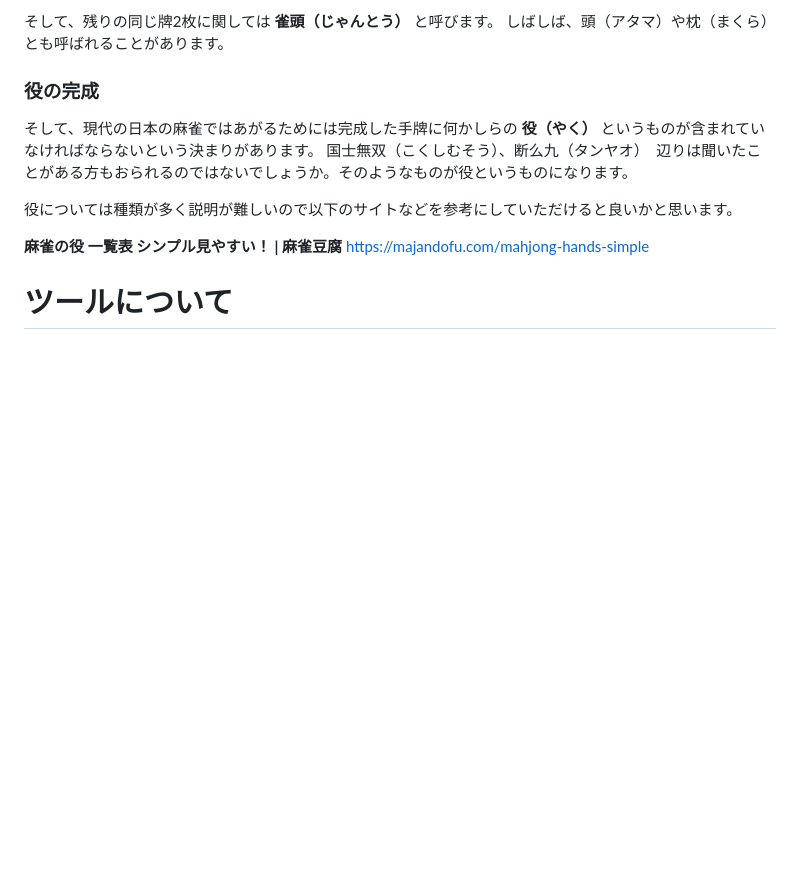
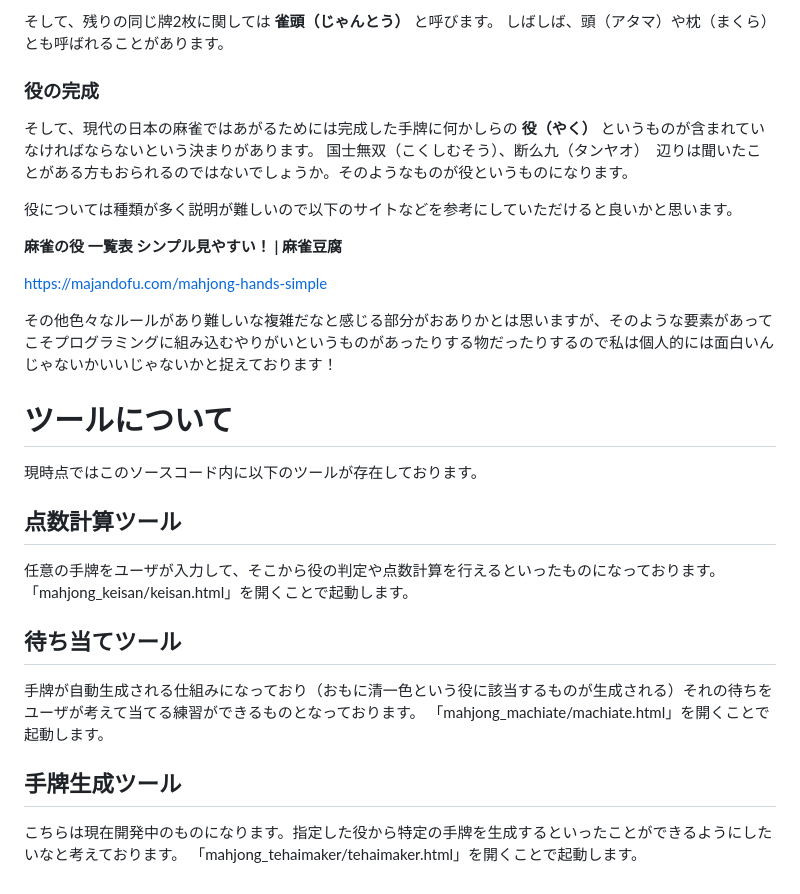
Before and after one commit to daicharn/IsTheOrderaMahjong, a Markdown page: README.md, the part around the change. Drawn GitHub-style; blank space fills up the shorter version.

Commit message:
「ツールについて」を記載

```diff
--- a/README.md
+++ b/README.md
@@ -52,6 +52,26 @@
 役については種類が多く説明が難しいので以下のサイトなどを参考にしていただけると良いかと思います。
 
 **麻雀の役 一覧表 シンプル見やすい！ | 麻雀豆腐**
+
 <https://majandofu.com/mahjong-hands-simple>
 
+その他色々なルールがあり難しいな複雑だなと感じる部分がおありかとは思いますが、そのような要素があってこそプログラミングに組み込むやりがいというものがあったりする物だったりするので私は個人的には面白いんじゃないかいいじゃないかと捉えております！
+
 # ツールについて
+
+現時点ではこのソースコード内に以下のツールが存在しております。
+
+## 点数計算ツール
+
+任意の手牌をユーザが入力して、そこから役の判定や点数計算を行えるといったものになっております。
+「mahjong_keisan/keisan.html」を開くことで起動します。
+
+## 待ち当てツール
+
+手牌が自動生成される仕組みになっており（おもに清一色という役に該当するものが生成される）それの待ちをユーザが考えて当てる練習ができるものとなっております。
+「mahjong_machiate/machiate.html」を開くことで起動します。
+
+## 手牌生成ツール
+
+こちらは現在開発中のものになります。指定した役から特定の手牌を生成するといったことができるようにしたいなと考えております。
+「mahjong_tehaimaker/tehaimaker.html」を開くことで起動します。
```
